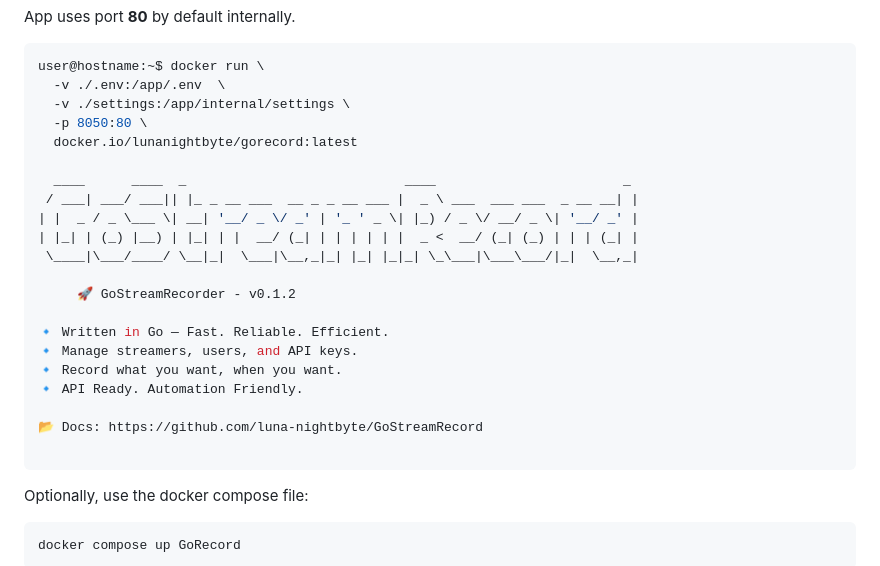
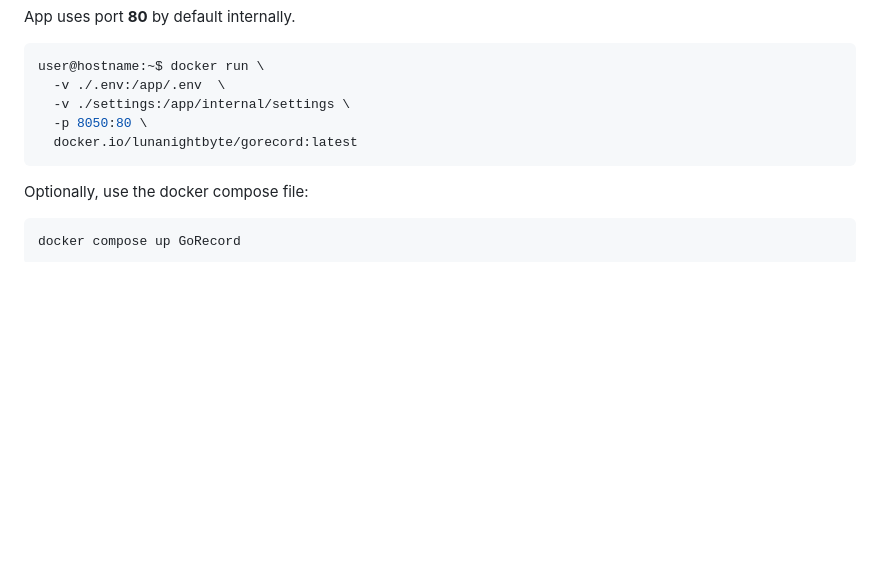
Before and after one commit to tekanoma/GoStreamRecord, a Markdown page: README.md, the part around the change. GitHub-like rendering; blank space fills up the shorter version.

````diff
--- a/README.md
+++ b/README.md
@@ -81,22 +81,6 @@ user@hostname:~$ docker run \
   -v ./settings:/app/internal/settings \
   -p 8050:80 \
   docker.io/lunanightbyte/gorecord:latest
-
-  ____      ____  _                            ____                        _
- / ___| ___/ ___|| |_ _ __ ___  __ _ _ __ ___ |  _ \ ___  ___ ___  _ __ __| |
-| |  _ / _ \___ \| __| '__/ _ \/ _' | '_ ' _ \| |_) / _ \/ __/ _ \| '__/ _' |
-| |_| | (_) |__) | |_| | |  __/ (_| | | | | | |  _ <  __/ (_| (_) | | | (_| |
- \____|\___/____/ \__|_|  \___|\__,_|_| |_| |_|_| \_\___|\___\___/|_|  \__,_|
-
-	 🚀 GoStreamRecorder - v0.1.2
-
-🔹 Written in Go — Fast. Reliable. Efficient.
-🔹 Manage streamers, users, and API keys.
-🔹 Record what you want, when you want.
-🔹 API Ready. Automation Friendly.
-
-📂 Docs: https://github.com/luna-nightbyte/GoStreamRecord
-
 ```
 
 Optionally, use the docker compose file:
````
